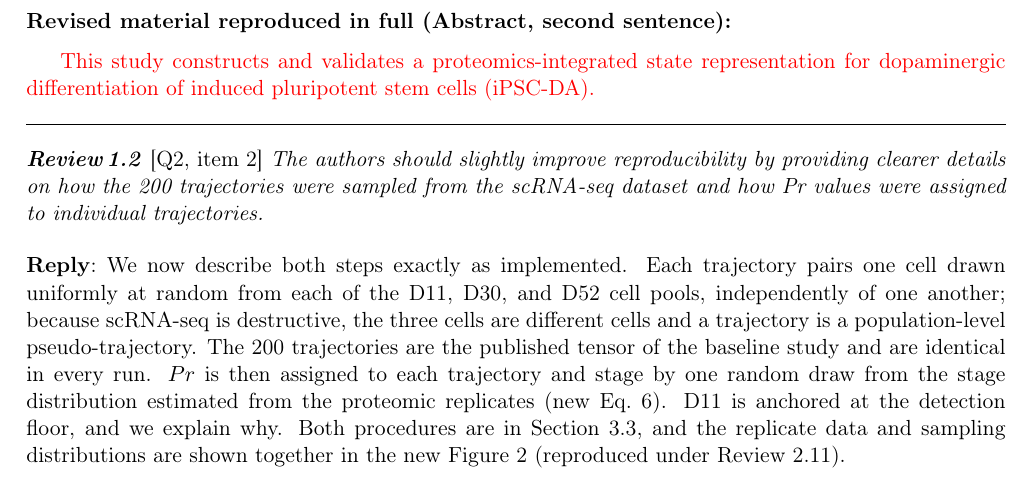
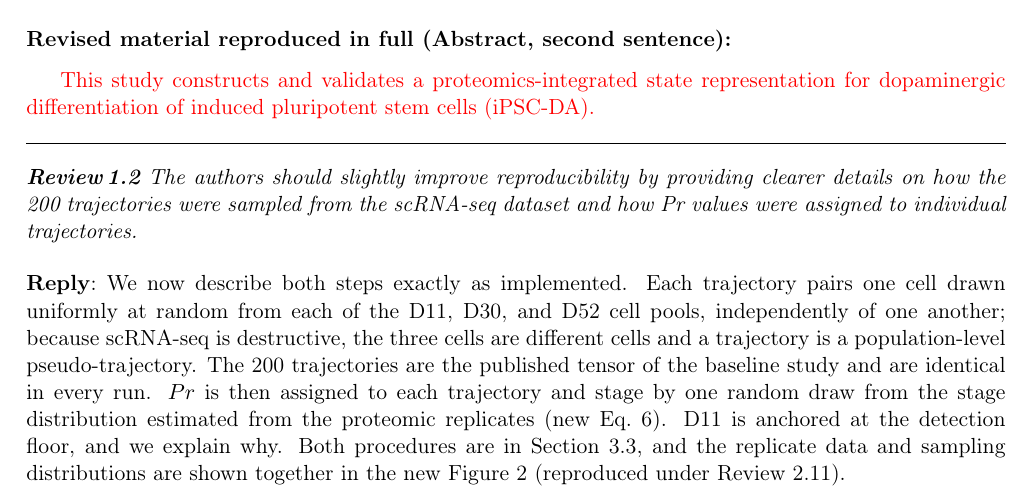
Before and after one commit to xaviwho/stem-multi-omics, a LaTeX document (paper_dt1/response.tex): part of page 4 of 21, cut so that both start at the same text. Compiled offline with pdfLaTeX.

Commit message:
Compiled 2026-11-26 12:48 UTC

```diff
--- a/paper_dt1/response.tex
+++ b/paper_dt1/response.tex
@@ -132,7 +132,7 @@ The primary objective of this study is the construction and validation of a prot
 This study constructs and validates a proteomics-integrated state representation for dopaminergic differentiation of induced pluripotent stem cells (iPSC-DA).
 \end{revised}
 
-\point{\loc{Q2, item 2} The authors should slightly improve reproducibility by providing clearer details on how the 200 trajectories were sampled from the scRNA-seq dataset and how Pr values were assigned to individual trajectories.}
+\point{The authors should slightly improve reproducibility by providing clearer details on how the 200 trajectories were sampled from the scRNA-seq dataset and how Pr values were assigned to individual trajectories.}
 
 \reply{We now describe both steps exactly as implemented. Each trajectory pairs one cell drawn uniformly at random from each of the D11, D30, and D52 cell pools, independently of one another; because scRNA-seq is destructive, the three cells are different cells and a trajectory is a population-level pseudo-trajectory. The 200 trajectories are the published tensor of the baseline study and are identical in every run. $Pr$ is then assigned to each trajectory and stage by one random draw from the stage distribution estimated from the proteomic replicates (new Eq.~6). D11 is anchored at the detection floor, and we explain why. Both procedures are in Section~3.3, and the replicate data and sampling distributions are shown together in the new Figure~2 (reproduced under Review~2.11).}
 
```
